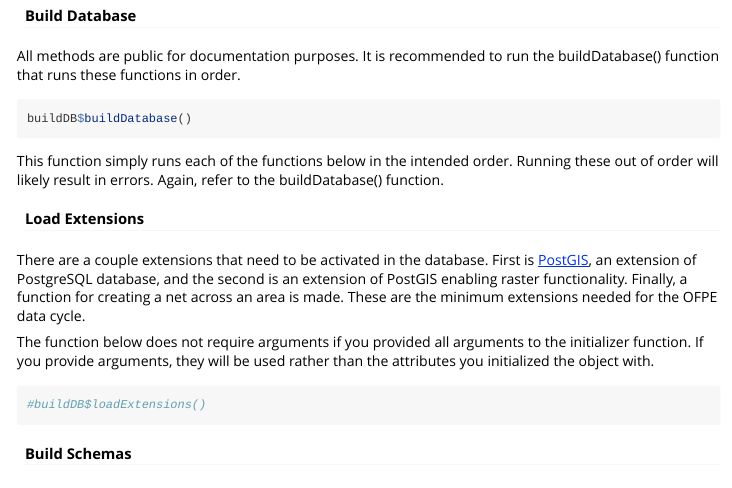
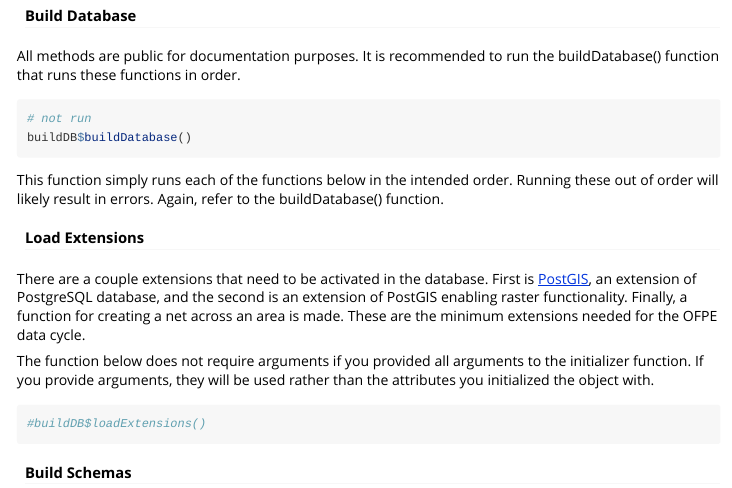
Before and after one commit to paulhegedus/OFPE, an R Markdown document (vignettes/Vignette1-DB_Management.Rmd): the page in a window 1100 px wide, from 3350 px down. Rendered offline with R 4.5, knitr and Pandoc, with nearby package versions; some code elsewhere in the file could not run offline.

Commit message:
BuildDB done

````diff
--- a/vignettes/Vignette1-DB_Management.Rmd
+++ b/vignettes/Vignette1-DB_Management.Rmd
@@ -123,6 +123,7 @@ buildDB <- BuildDB$new(db, "2.5", farmers)
 All methods are public for documentation purposes. It is recommended to run the buildDatabase() function that runs these functions in order.
 
 ```{r, eval = FALSE}
+# not run
 buildDB$buildDatabase()
 ```
 
````
